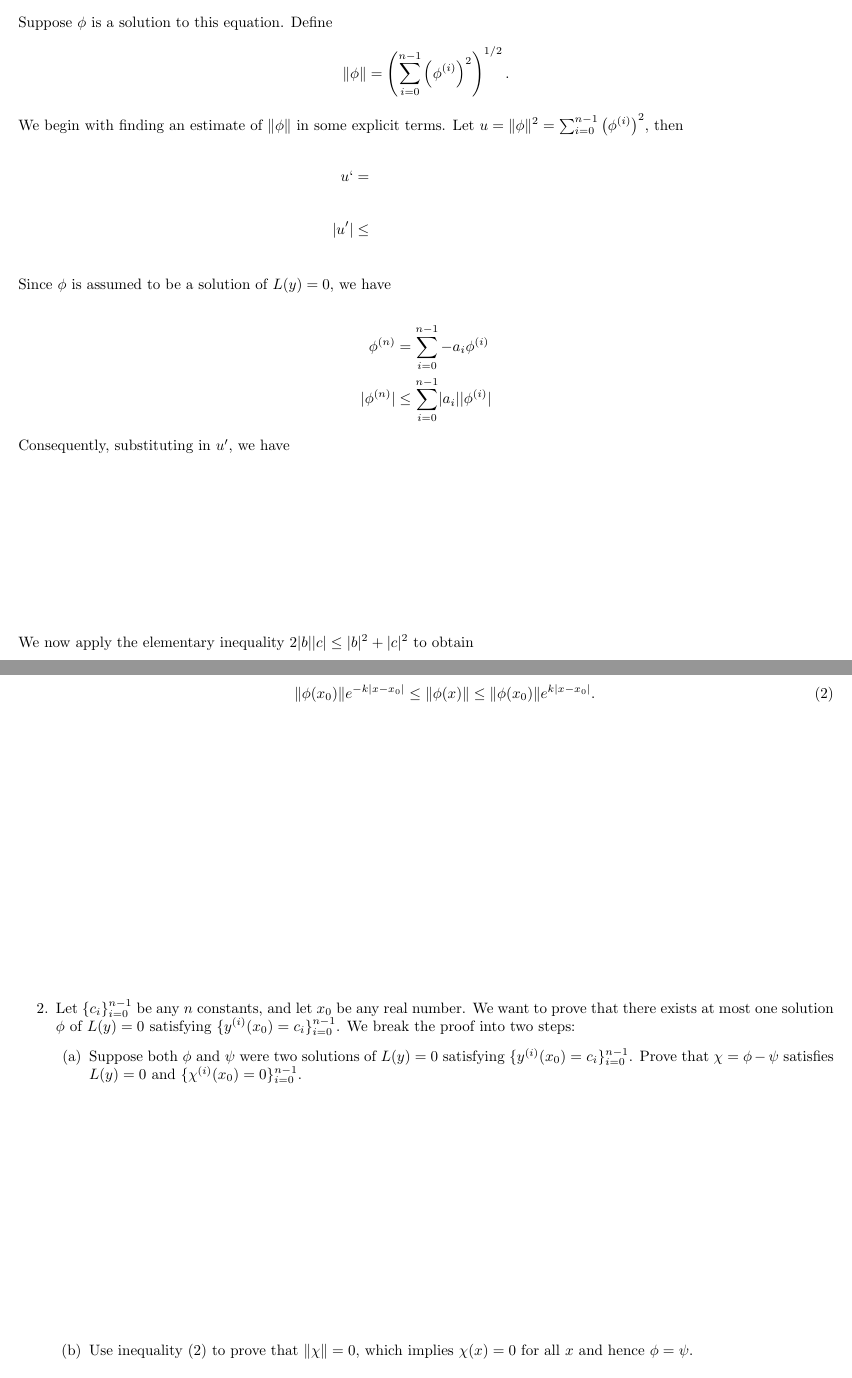
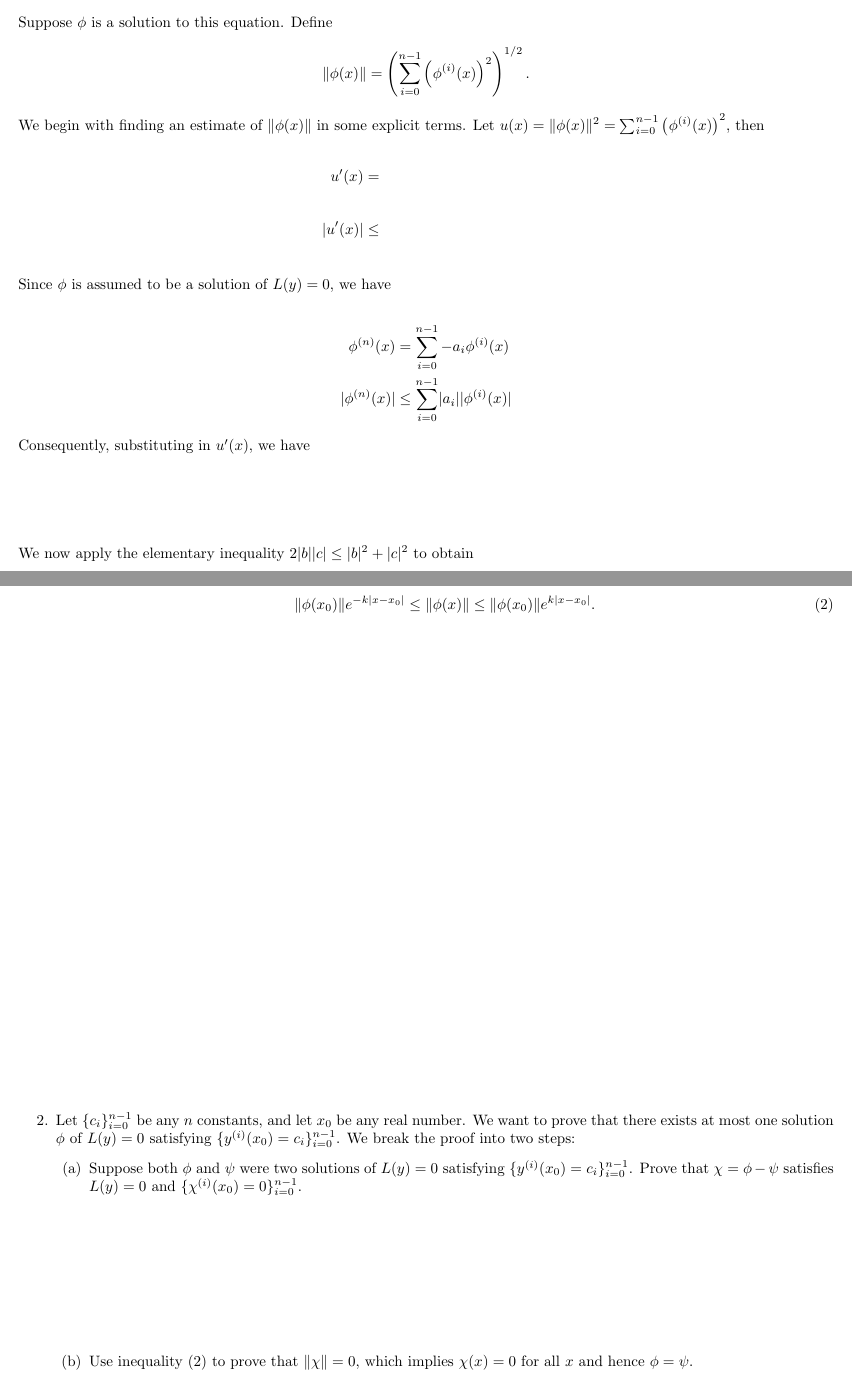
Before and after one commit to benhuangbmj/course-materials, a LaTeX problem sheet (MATH308 Differential Equations/MATH308_Written Assignment 4.tex): two parts of pages 1 and 2 of 2, joined at a grey line, cut so that both start at the same text. Compiled offline with pdfLaTeX.

Commit message:
revised an assignment

```diff
--- a/MATH308 Differential Equations/MATH308_Written Assignment 4.tex
+++ b/MATH308 Differential Equations/MATH308_Written Assignment 4.tex
@@ -47,25 +47,25 @@ Consider the $n$th order linear homogeneous equation with constant coefficients:
 \]
 Suppose $\phi$ is a solution to this equation. Define
 \[
-\norm{\phi} = \left(\sum_{i = 0}^{n - 1} {\left(\phi^{(i)}\right)^2}\right)^{1/2}.
+\norm{\phi(x)} = \left(\sum_{i = 0}^{n - 1} {\left(\phi^{(i)}(x)\right)^2}\right)^{1/2}.
 \]
-We begin with finding an estimate of $\norm{\phi}$ in some explicit terms. Let $u = \norm{\phi}^2 = \sum_{i = 0}^{n - 1} {\left(\phi^{(i)}\right)^2}$, then
+We begin with finding an estimate of $\norm{\phi(x)}$ in some explicit terms. Let $u(x) = \norm{\phi(x)}^2 = \sum_{i = 0}^{n - 1} {\left(\phi^{(i)}(x)\right)^2}$, then
 
 \begin{align*}
-u ` &=\hspace{10em} \\[2em]
-\abs{u'}& \leq\\
+u'(x) &=\hspace{10em} \\[2em]
+\abs{u'(x)}& \leq\\
 \end{align*}
 Since $\phi$ is assumed to be a solution of $L(y) = 0$, we have
 
 \begin{align*}
-	\phi^{(n)} &= \sum_{i = 0}^{n - 1} -a_i\phi^{(i)}\\
-	\abs{\phi^{(n)}} &\leq  \sum_{i = 0}^{n - 1} \abs{a_i}\abs{\phi^{(i)}}
+	\phi^{(n)}(x) &= \sum_{i = 0}^{n - 1} -a_i\phi^{(i)}(x)\\
+	\abs{\phi^{(n)}(x)} &\leq  \sum_{i = 0}^{n - 1} \abs{a_i}\abs{\phi^{(i)}(x)}
 \end{align*}
-Consequently, substituting in $u'$, we have
+Consequently, substituting in $u'(x)$, we have
 \vspace{\stretch{1}}\\
 We now apply the elementary inequality $2\abs{b}\abs{c} \leq \abs{b}^2 + \abs{c}^2$
 to obtain
-\vspace{\stretch{1}}\\
+\vspace{\stretch{3}}\\
 Now, denote $k =1 + \sum_{i = 0}^{n - 1}\abs{a_i}$, then
 \[
 \abs{u'} \leq 2ku,
@@ -85,7 +85,7 @@ Based on inequality (\ref{uIneq}), prove that
 \label{phiIneq}
 	\norm{\phi(x_0)}e^{-k\abs{x - x_0}} \leq \norm{\phi(x)}\leq \norm{\phi(x_0)}e^{k\abs{x - x_0}}.
 \end{equation}
-\vspace{\stretch{1}}
+\vspace{\stretch{3}}
 \item Let $\{c_i\}_{i=0}^{n-1}$ be any $n$ constants, and let $x_0$ be any real number. We want to prove that there exists at most one solution $\phi$  of $L(y) = 0$ satisfying $\{y^{(i)}(x_0) = c_i\}_{i=0}^{n-1}$. We break the proof into two steps:
 \begin{enumerate}
 \item
```
Also changed, not shown: MATH308 Differential Equations/MATH308_Written Assignment 4.pdf.
